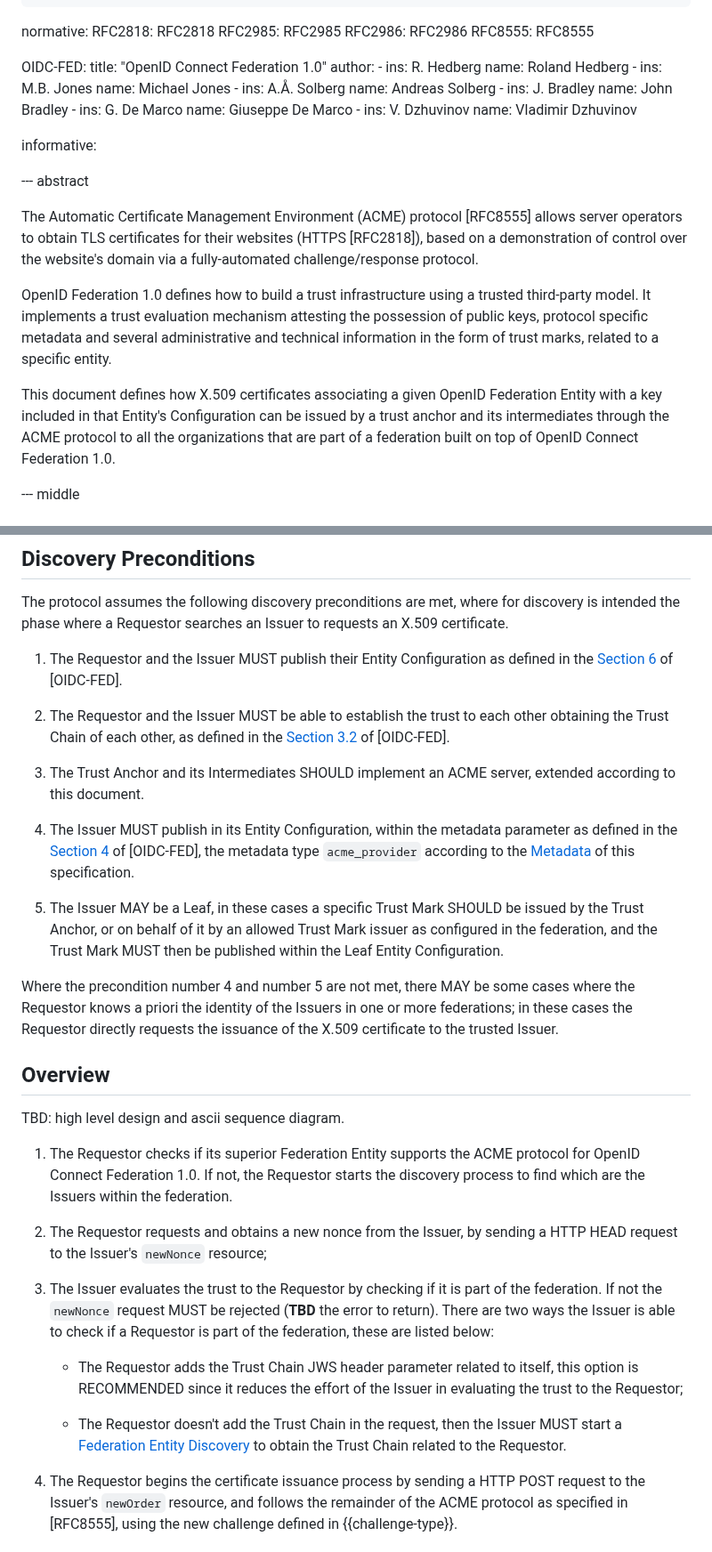
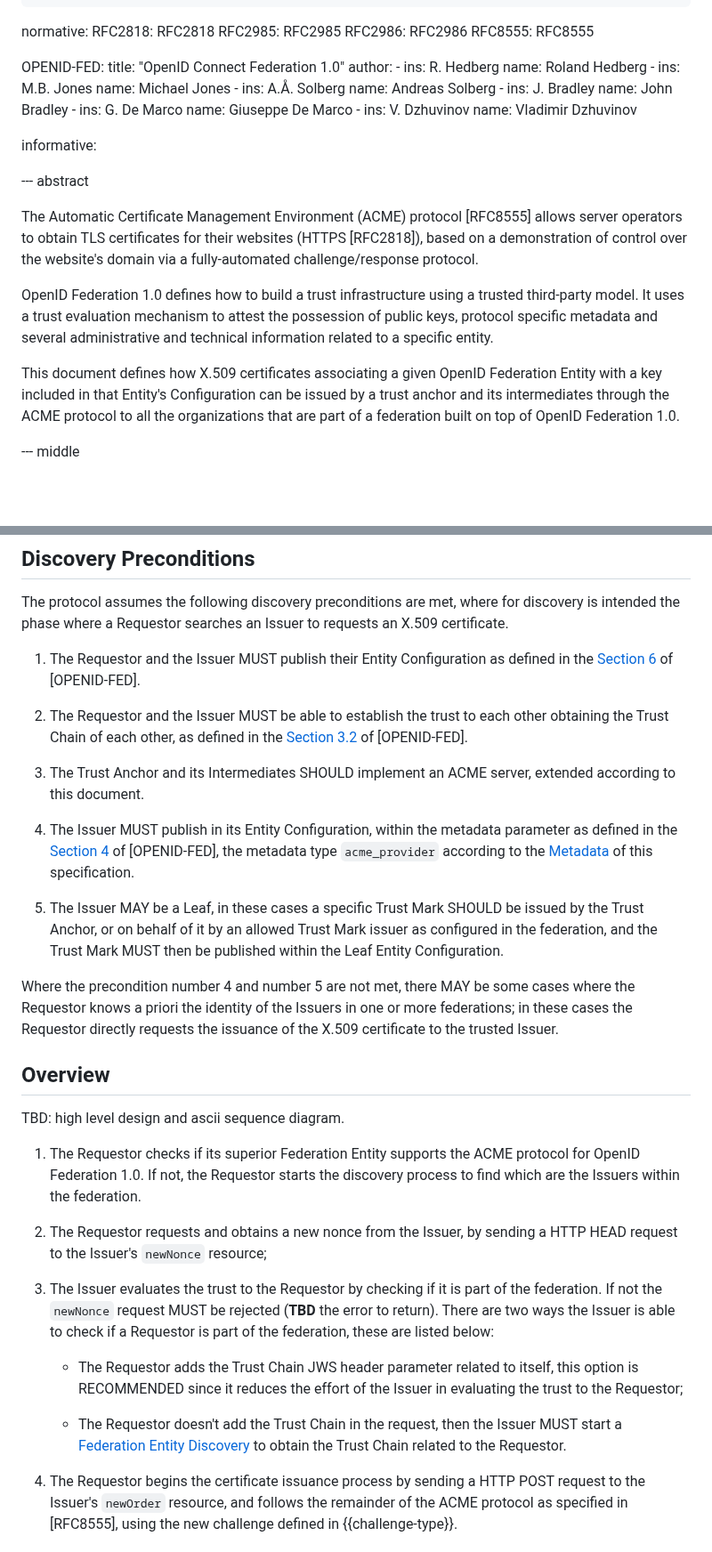
Before and after one commit to peppelinux/draft-demarco-acme-openid-federation, a Markdown page: draft-demarco-acme-openid-federation.md, 2 parts joined by grey strips. Shown at 89% size. GitHub-like rendering; blank space fills up the shorter version.

```diff
--- a/draft-demarco-acme-openid-federation.md
+++ b/draft-demarco-acme-openid-federation.md
@@ -33,7 +33,7 @@ normative:
   RFC2986: RFC2986
   RFC8555: RFC8555
 
-  OIDC-FED:
+  OPENID-FED:
     title: "OpenID Connect Federation 1.0"
     author:
       -
@@ -67,15 +67,15 @@ fully-automated challenge/response protocol.
 
 OpenID Federation 1.0 defines how to build a trust infrastructure
 using a trusted third-party model.
-It implements a trust evaluation mechanism attesting the
+It uses a trust evaluation mechanism to attest the
 possession of public keys, protocol specific metadata
-and several administrative and technical information in the form of trust marks,
+and several administrative and technical information
 related to a specific entity.
 
 This document defines how X.509 certificates associating a given OpenID Federation Entity
 with a key included in that Entity's Configuration can be issued by a trust
 anchor and its intermediates through the ACME protocol to all the organizations
-that are part of a federation built on top of OpenID Connect Federation 1.0.
+that are part of a federation built on top of OpenID Federation 1.0.
 
 --- middle
 
@@ -208,21 +205,21 @@ an X.509 certificate.
 
 1. The Requestor and the Issuer MUST publish their Entity Configuration as
    defined in the [Section
-   6](https://openid.net/specs/openid-connect-federation-1_0.html#name-obtaining-federation-entity)
-   of [OIDC-FED].
+   6](https://openid.net/specs/openid-federation-1_0.html#name-obtaining-federation-entity)
+   of [OPENID-FED].
 
 2. The Requestor and the Issuer MUST be able to establish the trust to each
    other obtaining the Trust Chain of each other, as defined in the [Section
-   3.2](https://openid.net/specs/openid-connect-federation-1_0.html#name-trust-chain)
-   of [OIDC-FED].
+   3.2](https://openid.net/specs/openid-federation-1_0.html#name-trust-chain)
+   of [OPENID-FED].
 
 3. The Trust Anchor and its Intermediates SHOULD implement an ACME server,
    extended according to this document.
 
 4. The Issuer MUST publish in its Entity Configuration, within the metadata
    parameter as defined in the [Section
-   4](https://openid.net/specs/openid-connect-federation-1_0.html#name-metadata-type-identifiers)
-   of [OIDC-FED], the metadata type `acme_provider` according to the
+   4](https://openid.net/specs/openid-federation-1_0.html#name-metadata-type-identifiers)
+   of [OPENID-FED], the metadata type `acme_provider` according to the
    [Metadata](#metadata) of this specification.
 
 5. The Issuer MAY be a Leaf, in these cases a specific Trust Mark SHOULD be
@@ -240,7 +237,7 @@ the X.509 certificate to the trusted Issuer.
 TBD: high level design and ascii sequence diagram.
 
 1. The Requestor checks if its superior Federation Entity supports the ACME
-   protocol for OpenID Connect Federation 1.0. If not, the Requestor starts the
+   protocol for OpenID Federation 1.0. If not, the Requestor starts the
    discovery process to find which are the Issuers within the federation.
 
 2. The Requestor requests and obtains a new nonce from the Issuer, by sending a
```
Also changed, not shown: other parts of draft-demarco-acme-openid-federation.md (+10 -13 lines).
